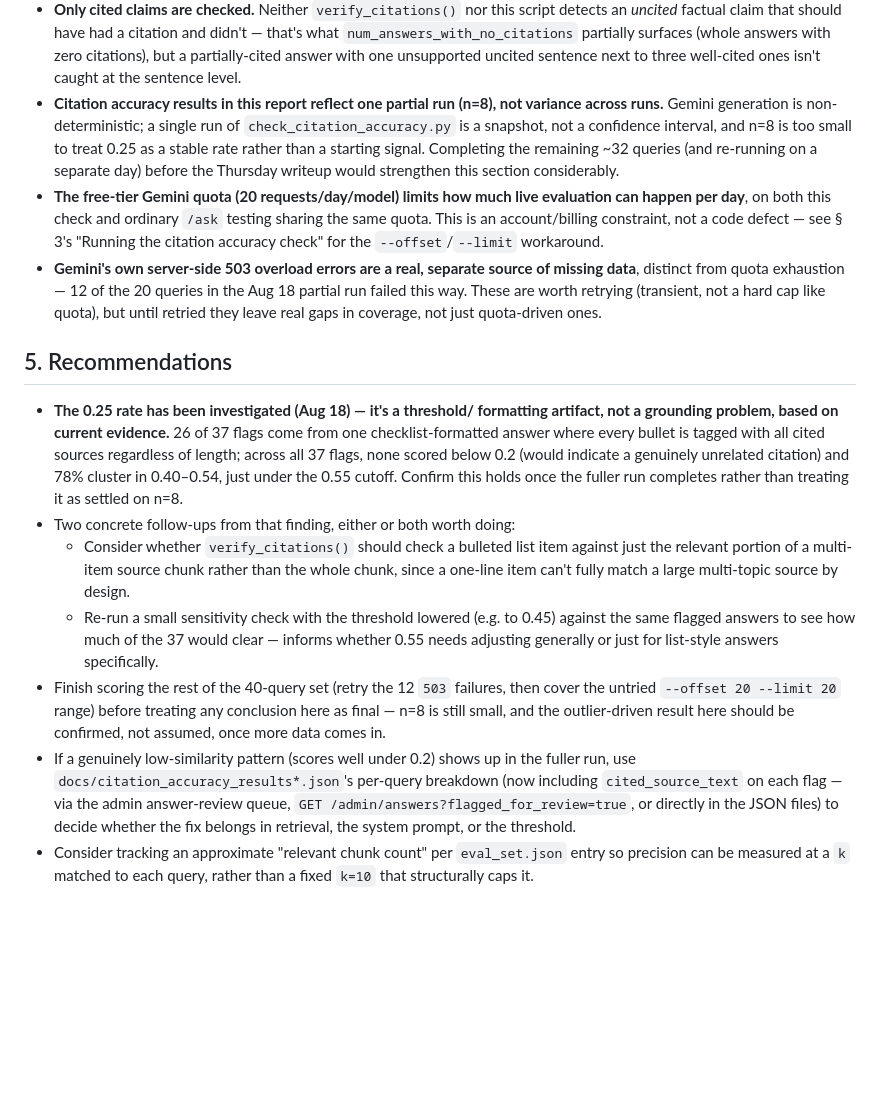
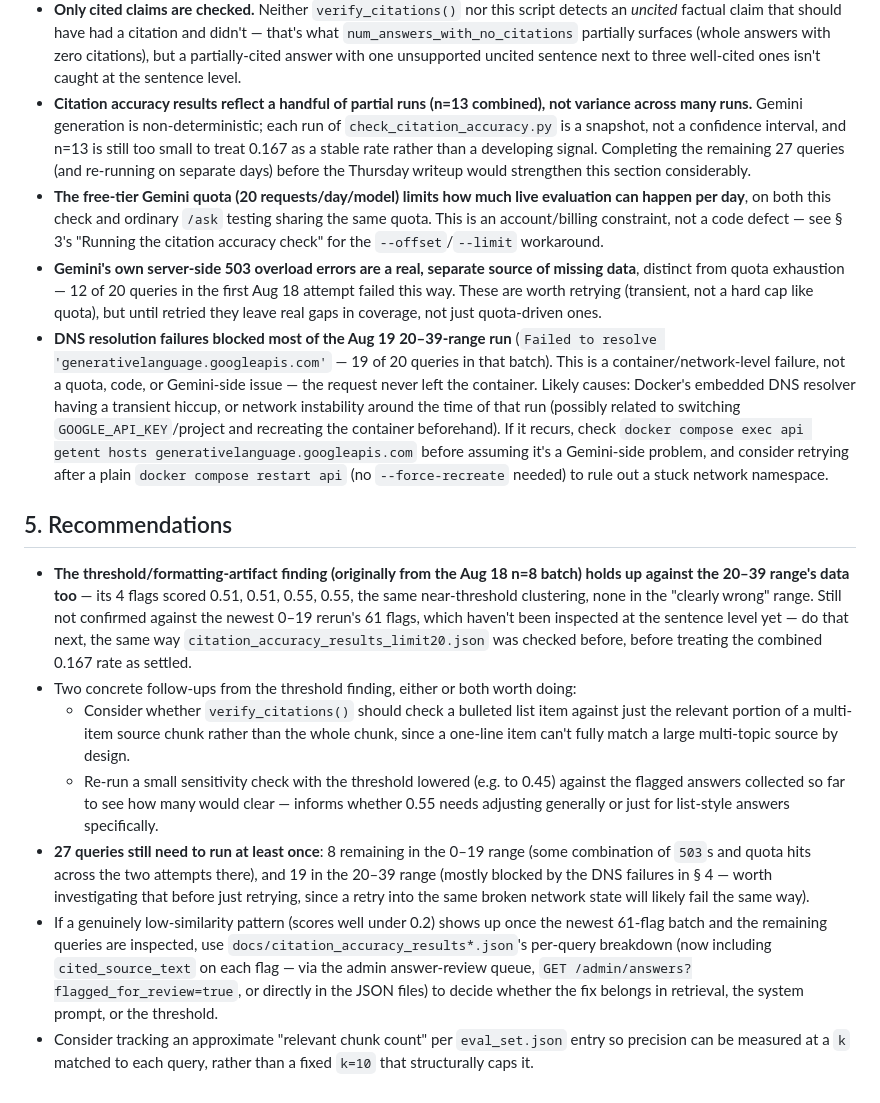
Before and after one commit to Israrkhan371/Enterprise_Knowledge_Intelligence_Engine, a Markdown page: docs/evaluation_report.md, the part around one of its changes. Drawn GitHub-style; blank space fills up the shorter version.

```diff
--- a/docs/evaluation_report.md
+++ b/docs/evaluation_report.md
@@ -207,55 +218,68 @@ evaluation:
   partially surfaces (whole answers with zero citations), but a
   partially-cited answer with one unsupported uncited sentence next to
   three well-cited ones isn't caught at the sentence level.
-- **Citation accuracy results in this report reflect one partial run
-  (n=8), not variance across runs.** Gemini generation is
-  non-deterministic; a single run of `check_citation_accuracy.py` is a
-  snapshot, not a confidence interval, and n=8 is too small to treat 0.25
-  as a stable rate rather than a starting signal. Completing the
-  remaining ~32 queries (and re-running on a separate day) before the
-  Thursday writeup would strengthen this section considerably.
+- **Citation accuracy results reflect a handful of partial runs
+  (n=13 combined), not variance across many runs.** Gemini generation is
+  non-deterministic; each run of `check_citation_accuracy.py` is a
+  snapshot, not a confidence interval, and n=13 is still too small to
+  treat 0.167 as a stable rate rather than a developing signal.
+  Completing the remaining 27 queries (and re-running on separate days)
+  before the Thursday writeup would strengthen this section considerably.
 - **The free-tier Gemini quota (20 requests/day/model) limits how much
   live evaluation can happen per day**, on both this check and ordinary
   `/ask` testing sharing the same quota. This is an account/billing
   constraint, not a code defect — see § 3's "Running the citation
   accuracy check" for the `--offset`/`--limit` workaround.
 - **Gemini's own server-side 503 overload errors are a real, separate
-  source of missing data**, distinct from quota exhaustion — 12 of the
-  20 queries in the Aug 18 partial run failed this way. These are worth
+  source of missing data**, distinct from quota exhaustion — 12 of 20
+  queries in the first Aug 18 attempt failed this way. These are worth
   retrying (transient, not a hard cap like quota), but until retried they
   leave real gaps in coverage, not just quota-driven ones.
+- **DNS resolution failures blocked most of the Aug 19 20–39-range run**
+  (`Failed to resolve 'generativelanguage.googleapis.com'` — 19 of 20
+  queries in that batch). This is a container/network-level failure, not
+  a quota, code, or Gemini-side issue — the request never left the
+  container. Likely causes: Docker's embedded DNS resolver having a
+  transient hiccup, or network instability around the time of that run
+  (possibly related to switching `GOOGLE_API_KEY`/project and recreating
+  the container beforehand). If it recurs, check
+  `docker compose exec api getent hosts generativelanguage.googleapis.com`
+  before assuming it's a Gemini-side problem, and consider retrying after
+  a plain `docker compose restart api` (no `--force-recreate` needed) to
+  rule out a stuck network namespace.
 
 ## 5. Recommendations
 
-- **The 0.25 rate has been investigated (Aug 18) — it's a threshold/
-  formatting artifact, not a grounding problem, based on current
-  evidence.** 26 of 37 flags come from one checklist-formatted answer
-  where every bullet is tagged with all cited sources regardless of
-  length; across all 37 flags, none scored below 0.2 (would indicate a
-  genuinely unrelated citation) and 78% cluster in 0.40–0.54, just under
-  the 0.55 cutoff. Confirm this holds once the fuller run completes
-  rather than treating it as settled on n=8.
-- Two concrete follow-ups from that finding, either or both worth doing:
+- **The threshold/formatting-artifact finding (originally from the Aug 18
+  n=8 batch) holds up against the 20–39 range's data too** — its 4 flags
+  scored 0.51, 0.51, 0.55, 0.55, the same near-threshold clustering, none
+  in the "clearly wrong" range. Still not confirmed against the newest
+  0–19 rerun's 61 flags, which haven't been inspected at the sentence
+  level yet — do that next, the same way `citation_accuracy_results_limit20.json`
+  was checked before, before treating the combined 0.167 rate as settled.
+- Two concrete follow-ups from the threshold finding, either or both
+  worth doing:
   - Consider whether `verify_citations()` should check a bulleted list
     item against just the relevant portion of a multi-item source chunk
     rather than the whole chunk, since a one-line item can't fully match
     a large multi-topic source by design.
   - Re-run a small sensitivity check with the threshold lowered (e.g. to
-    0.45) against the same flagged answers to see how much of the 37
+    0.45) against the flagged answers collected so far to see how many
     would clear — informs whether 0.55 needs adjusting generally or just
     for list-style answers specifically.
-- Finish scoring the rest of the 40-query set (retry the 12 `503`
-  failures, then cover the untried `--offset 20 --limit 20` range) before
-  treating any conclusion here as final — n=8 is still small, and the
-  outlier-driven result here should be confirmed, not assumed, once more
-  data comes in.
+- **27 queries still need to run at least once**: 8 remaining in the
+  0–19 range (some combination of `503`s and quota hits across the two
+  attempts there), and 19 in the 20–39 range (mostly blocked by the DNS
+  failures in § 4 — worth investigating that before just retrying, since
+  a retry into the same broken network state will likely fail the same
+  way).
 - If a genuinely low-similarity pattern (scores well under 0.2) shows up
-  in the fuller run, use `docs/citation_accuracy_results*.json`'s
-  per-query breakdown (now including `cited_source_text` on each flag —
-  via the admin answer-review queue,
-  `GET /admin/answers?flagged_for_review=true`, or directly in the JSON
-  files) to decide whether the fix belongs in retrieval, the system
-  prompt, or the threshold.
+  once the newest 61-flag batch and the remaining queries are inspected,
+  use `docs/citation_accuracy_results*.json`'s per-query breakdown (now
+  including `cited_source_text` on each flag — via the admin
+  answer-review queue, `GET /admin/answers?flagged_for_review=true`, or
+  directly in the JSON files) to decide whether the fix belongs in
+  retrieval, the system prompt, or the threshold.
 - Consider tracking an approximate "relevant chunk count" per
   `eval_set.json` entry so precision can be measured at a `k` matched to
   each query, rather than a fixed `k=10` that structurally caps it.
```
Also changed, not shown: other parts of docs/evaluation_report.md (+53 -42 lines).
